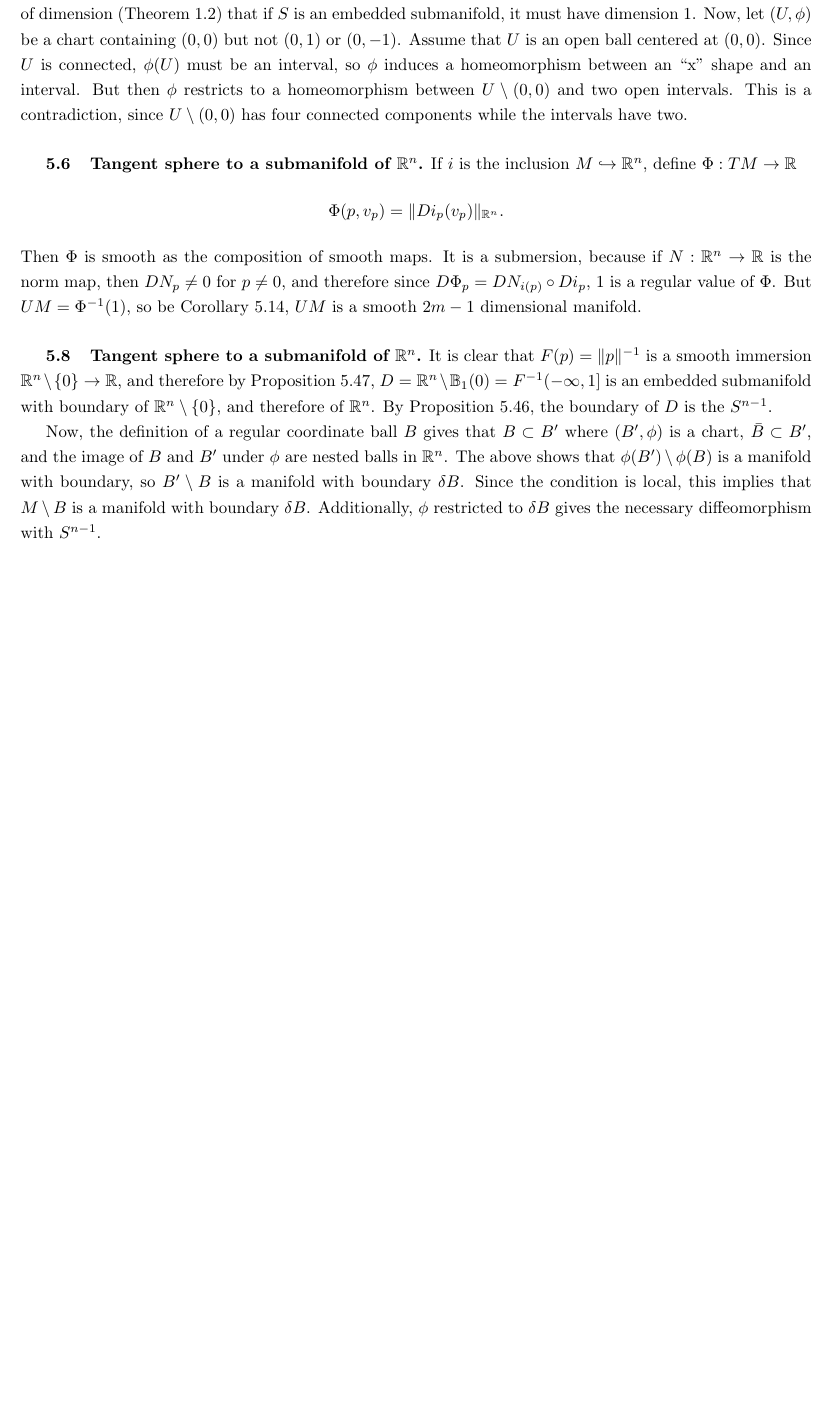
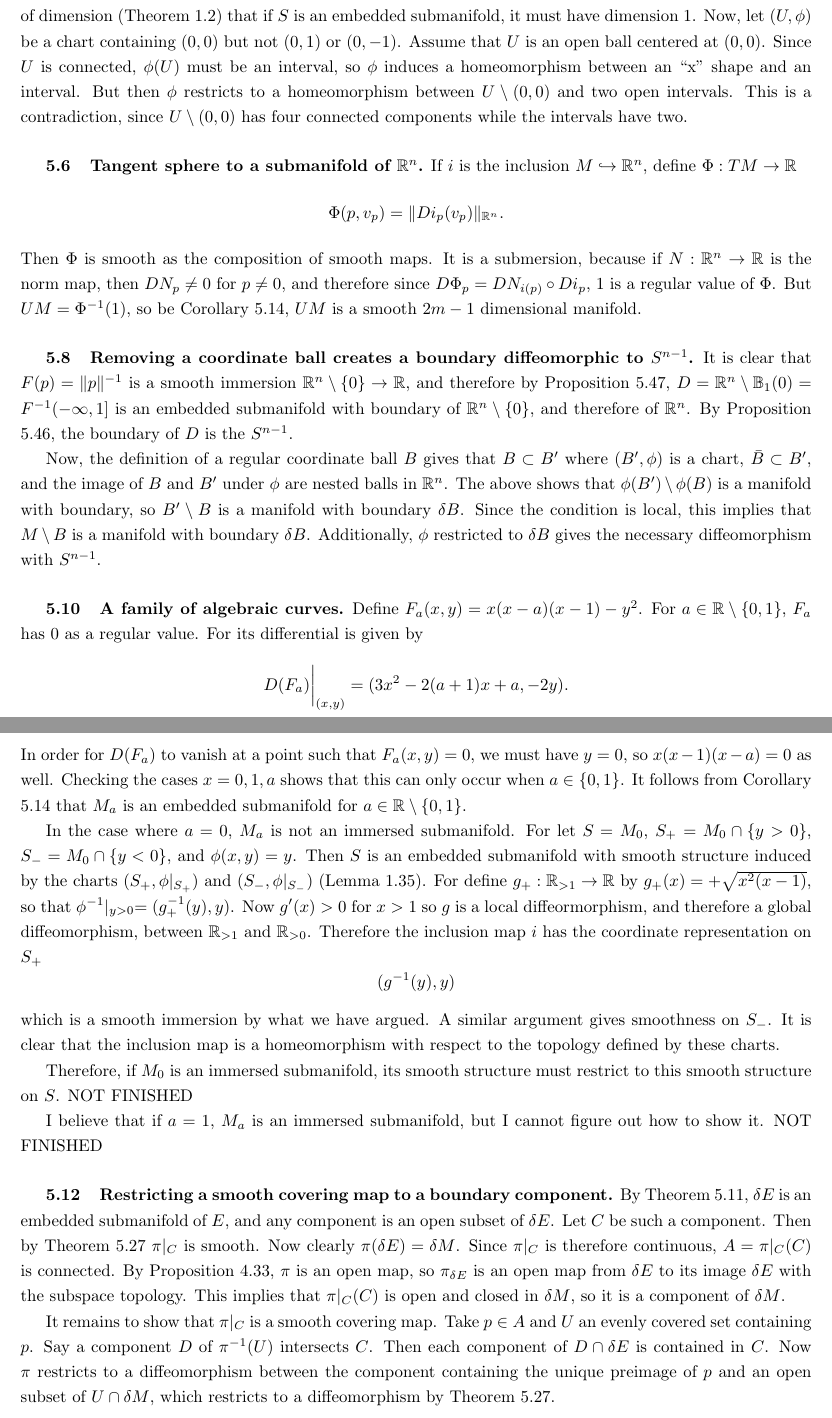
Before and after one commit to hollymandel/SmoothManifolds, a LaTeX document (Ch_5.tex): part of the page before the commit and two parts of pages 1 and 2 of 2 after it, the two joined at a grey line, cut so that both start at the same text, the shorter picture padded with empty space. Compiled offline with pdfLaTeX.

Commit message:
Moving on from Ch. 5, want to get to newer material. Didnt finish 14-22 and wouldnt stake mysacred honor on the solutions to 10 and 12.

```diff
--- a/Ch_5.tex
+++ b/Ch_5.tex
@@ -22,7 +22,28 @@ May 2017
 \]
 Then $\Phi$ is smooth as the composition of smooth maps. It is a submersion, because if $N: \mathbb{R}^n \rightarrow \mathbb{R}$ is the norm map, then $DN_p \neq 0$ for $p \neq 0$, and therefore since $D\Phi_p = DN_{i(p)} \circ Di_p$, $1$ is a regular value of $\Phi$. But $UM = \Phi^{-1}(1)$, so be Corollary 5.14, $UM$ is a smooth $2m-1$ dimensional manifold.
 
-\subparagraph{5.8} {\bf Tangent sphere to a submanifold of $\mathbb{R}^n$.} It is clear that $F(p) = \Vert p \Vert^{-1}$ is a smooth immersion $\mathbb{R}^n \setminus \lbrace 0 \rbrace \rightarrow \mathbb{R}$, and therefore by Proposition 5.47, $D = \mathbb{R}^n \setminus \mathbb{B}_1(0) = F^{-1}(-\infty,1]$ is an embedded submanifold with boundary of $\mathbb{R}^n \setminus \lbrace 0 \rbrace$, and therefore of $\mathbb{R}^n$. By Proposition 5.46, the boundary of $D$ is the $S^{n-1}$.
+\subparagraph{5.8} {\bf Removing a coordinate ball creates a boundary diffeomorphic to $S^{n-1}$.} It is clear that $F(p) = \Vert p \Vert^{-1}$ is a smooth immersion $\mathbb{R}^n \setminus \lbrace 0 \rbrace \rightarrow \mathbb{R}$, and therefore by Proposition 5.47, $D = \mathbb{R}^n \setminus \mathbb{B}_1(0) = F^{-1}(-\infty,1]$ is an embedded submanifold with boundary of $\mathbb{R}^n \setminus \lbrace 0 \rbrace$, and therefore of $\mathbb{R}^n$. By Proposition 5.46, the boundary of $D$ is the $S^{n-1}$.
 
 Now, the definition of a regular coordinate ball $B$ gives that $B \subset B'$ where $(B',\phi)$ is a chart, $\bar{B} \subset B'$, and the image of $B$ and $B'$ under $\phi$ are nested balls in $\mathbb{R}^n$. The above shows that $\phi(B') \setminus \phi(B)$ is a manifold with boundary, so $B' \setminus B$ is a manifold with boundary $\delta B$. Since the condition is local, this implies that $M \setminus B$ is a manifold with boundary $\delta B$. Additionally, $\phi$ restricted to $\delta B$ gives the necessary diffeomorphism with $S^{n-1}$.
+
+\subparagraph{5.10} {\bf A family of algebraic curves.} Define $F_a(x,y) = x(x-a)(x-1) - y^2$. For $a \in \mathbb{R} \setminus \lbrace 0, 1 \rbrace$, $F_a$ has $0$ as a regular value. For its differential is given by
+\[
+D(F_a)\bigg\vert_{(x,y)} = (3x^2-2(a+1)x+a,-2y).
+\]
+In order for $D(F_a)$ to vanish at a point such that $F_a(x,y) = 0$, we must have $y = 0$, so $x(x-1)(x-a) = 0$ as well. Checking the cases $x=0,1,a$ shows that this can only occur when $a \in \lbrace 0,1 \rbrace$. It follows from Corollary 5.14 that $M_a$ is an embedded submanifold for $a \in \mathbb{R} \setminus \lbrace 0, 1 \rbrace$.
+
+In the case where $a = 0$, $M_a$ is not an immersed submanifold. For let $S = M_0$, $S_+ = M_0 \cap \lbrace y > 0 \rbrace$, $S_- = M_0 \cap \lbrace y < 0 \rbrace$, and $\phi(x,y) = y$. Then $S$ is an embedded submanifold with smooth structure induced by the charts $(S_+,\phi \vert_{S_+})$ and $(S_-,\phi \vert_{S_-})$ (Lemma 1.35). For define $g_+: \mathbb{R}_{> 1} \rightarrow \mathbb{R}$ by $g_+(x) = +\sqrt{x^2(x-1)}$, so that $\phi^{-1}  \vert_{y > 0} = (g_+^{-1}(y),y)$. Now $g'(x) > 0$ for $x > 1$ so $g$ is a local diffeormorphism, and therefore a global diffeomorphism, between $\mathbb{R}_{> 1}$ and $\mathbb{R}_{> 0}$. Therefore the inclusion map $i$ has the coordinate representation on $S_+$
+\[
+(g^{-1}(y),y)
+\]
+which is a smooth immersion by what we have argued. A similar argument gives smoothness on $S_-$. It is clear that the inclusion map is a homeomorphism with respect to the topology defined by these charts.
+
+Therefore, if $M_0$ is an immersed submanifold, its smooth structure must restrict to this smooth structure on $S$. NOT FINISHED
+
+I believe that if $a= 1$, $M_a$ is an immersed submanifold, but I cannot figure out how to show it. NOT FINISHED
+
+
+\subparagraph{5.12} {\bf Restricting a smooth covering map to a boundary component.} By Theorem 5.11, $\delta E$ is an embedded submanifold of $E$, and any component is an open subset of $\delta E$. Let $C$ be such a component. Then by Theorem 5.27 $\pi \vert_C$ is smooth. Now clearly $\pi(\delta E) = \delta M$. Since $\pi \vert_C$ is therefore continuous, $A = \pi \vert_C(C)$ is connected. By Proposition 4.33, $\pi$ is an open map, so $\pi_{\delta E}$ is an open map from $\delta E$ to its image $\delta E$ with the subspace topology. This implies that $\pi \vert_C(C)$ is open and closed in $\delta M$, so it is a component of $\delta M$.
+
+It remains to show that $\pi \vert_C$ is a smooth covering map. Take $p \in A$ and $U$ an evenly covered set containing $p$. Say a component $D$ of $\pi^{-1}(U)$ intersects $C$. Then each component of $D \cap \delta E$ is contained in $C$. Now $\pi$ restricts to a diffeomorphism between the component containing the unique preimage of $p$ and an open subset of $U \cap \delta M$, which restricts to a diffeomorphism by Theorem 5.27.
 \end{document}
```
Also changed, not shown: Ch_5.pdf, 3 other files.
